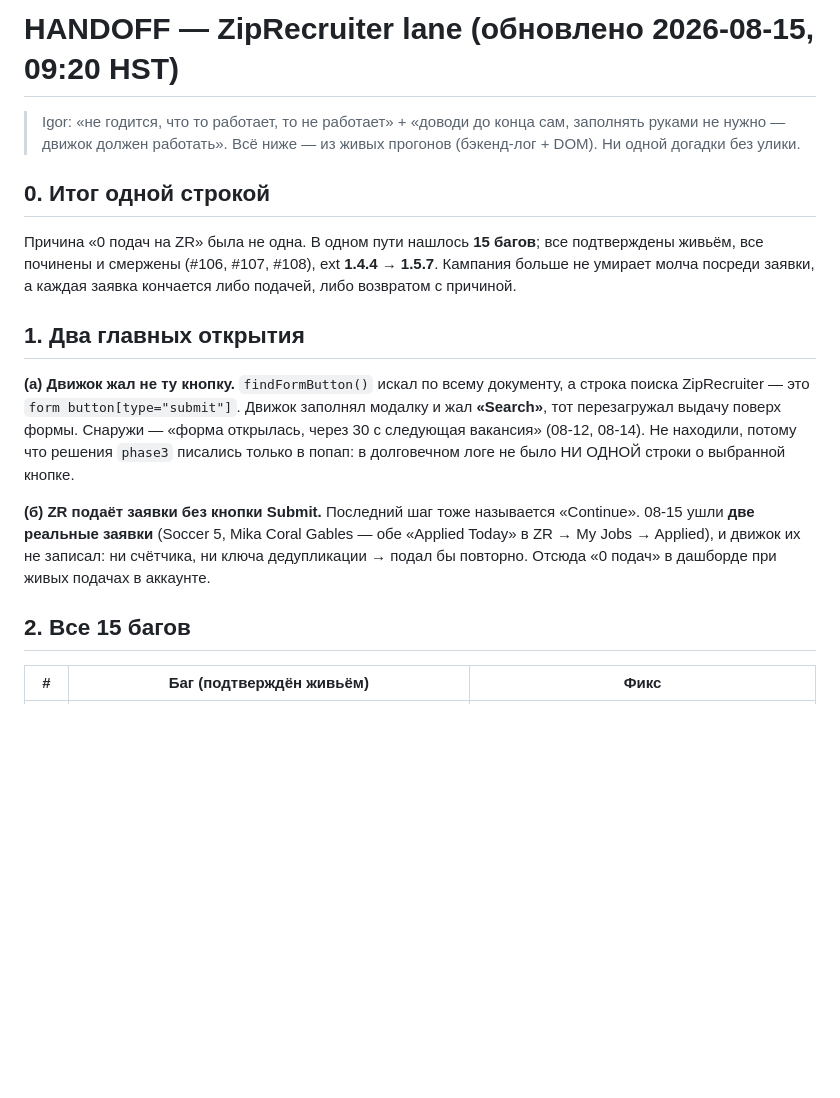
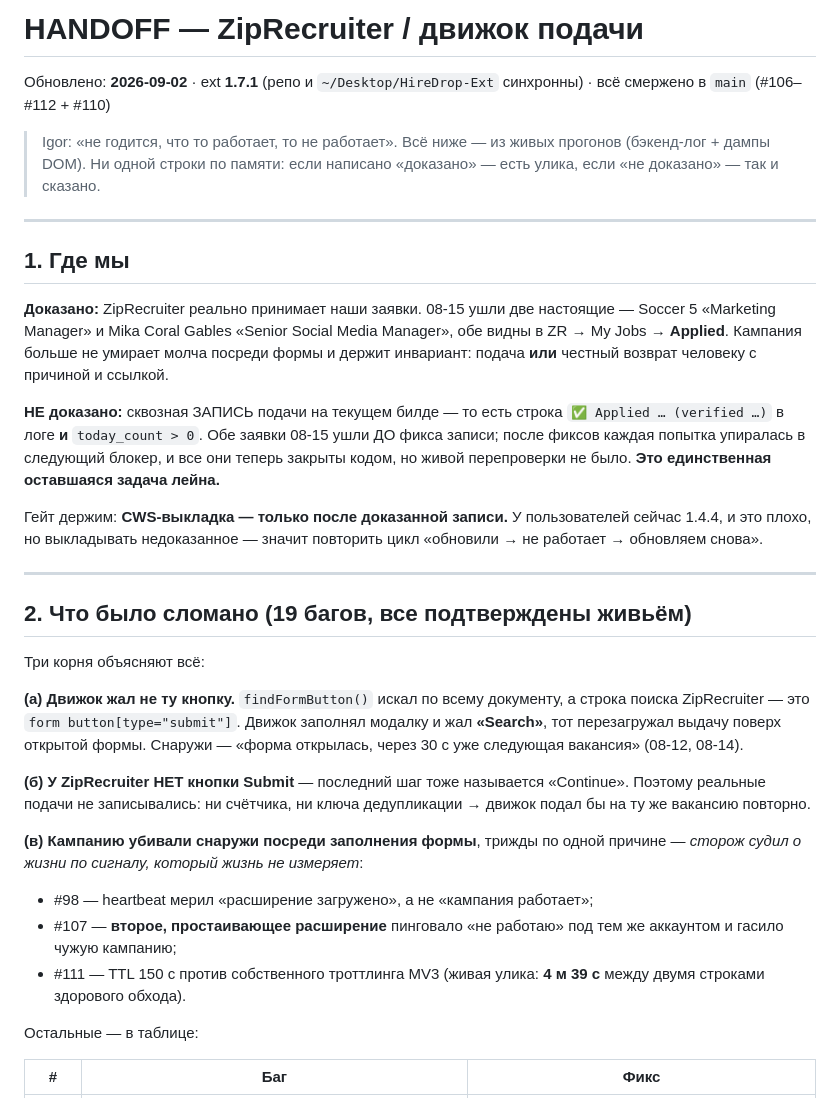
Before and after one commit to igorlinnick-hub/HireDrop, a Markdown page: docs/handoff/ziprecruiter-lane.md, the part around one of its changes. Drawn GitHub-style; blank space fills up the shorter version.

```diff
--- a/docs/handoff/ziprecruiter-lane.md
+++ b/docs/handoff/ziprecruiter-lane.md
@@ -1,30 +1,54 @@
-# HANDOFF — ZipRecruiter lane (обновлено 2026-08-15, 09:20 HST)
+# HANDOFF — ZipRecruiter / движок подачи
 
-> Igor: «не годится, что то работает, то не работает» + «доводи до конца сам, заполнять
-> руками не нужно — движок должен работать».
-> Всё ниже — из живых прогонов (бэкенд-лог + DOM). Ни одной догадки без улики.
+Обновлено: **2026-09-02** · ext **1.7.1** (репо и `~/Desktop/HireDrop-Ext` синхронны) ·
+всё смержено в `main` (#106–#112 + #110)
 
-## 0. Итог одной строкой
+> Igor: «не годится, что то работает, то не работает». Всё ниже — из живых прогонов
+> (бэкенд-лог + дампы DOM). Ни одной строки по памяти: если написано «доказано» —
+> есть улика, если «не доказано» — так и сказано.
 
-Причина «0 подач на ZR» была не одна. В одном пути нашлось **15 багов**; все подтверждены
-живьём, все починены и смержены (#106, #107, #108), ext **1.4.4 → 1.5.7**. Кампания
-больше не умирает молча посреди заявки, а каждая заявка кончается либо подачей, либо
-возвратом с причиной.
+---
 
-## 1. Два главных открытия
+## 1. Где мы
+
+**Доказано:** ZipRecruiter реально принимает наши заявки. 08-15 ушли две настоящие —
+Soccer 5 «Marketing Manager» и Mika Coral Gables «Senior Social Media Manager», обе видны
+в ZR → My Jobs → **Applied**. Кампания больше не умирает молча посреди формы и держит
+инвариант: подача **или** честный возврат человеку с причиной и ссылкой.
+
+**НЕ доказано:** сквозная ЗАПИСЬ подачи на текущем билде — то есть строка
+`✅ Applied … (verified …)` в логе **и** `today_count > 0`. Обе заявки 08-15 ушли ДО фикса
+записи; после фиксов каждая попытка упиралась в следующий блокер, и все они теперь закрыты
+кодом, но живой перепроверки не было. **Это единственная оставшаяся задача лейна.**
+
+Гейт держим: **CWS-выкладка — только после доказанной записи.** У пользователей сейчас
+1.4.4, и это плохо, но выкладывать недоказанное — значит повторить цикл «обновили → не
+работает → обновляем снова».
+
+---
+
+## 2. Что было сломано (19 багов, все подтверждены живьём)
+
+Три корня объясняют всё:
 
 **(а) Движок жал не ту кнопку.** `findFormButton()` искал по всему документу, а строка
 поиска ZipRecruiter — это `form button[type="submit"]`. Движок заполнял модалку и жал
-**«Search»**, тот перезагружал выдачу поверх формы. Снаружи — «форма открылась, через 30 с
-следующая вакансия» (08-12, 08-14). Не находили, потому что решения `phase3` писались
-только в попап: в долговечном логе не было НИ ОДНОЙ строки о выбранной кнопке.
+**«Search»**, тот перезагружал выдачу поверх открытой формы. Снаружи — «форма открылась,
+через 30 с уже следующая вакансия» (08-12, 08-14).
 
-**(б) ZR подаёт заявки без кнопки Submit.** Последний шаг тоже называется «Continue».
-08-15 ушли **две реальные заявки** (Soccer 5, Mika Coral Gables — обе «Applied Today» в
-ZR → My Jobs → Applied), и движок их не записал: ни счётчика, ни ключа дедупликации →
-подал бы повторно. Отсюда «0 подач» в дашборде при живых подачах в аккаунте.
+**(б) У ZipRecruiter НЕТ кнопки Submit** — последний шаг тоже называется «Continue».
+Поэтому реальные подачи не записывались: ни счётчика, ни ключа дедупликации → движок
+подал бы на ту же вакансию повторно.
 
-## 2. Все 15 багов
+**(в) Кампанию убивали снаружи посреди заполнения формы**, трижды по одной причине —
+*сторож судил о жизни по сигналу, который жизнь не измеряет*:
+- #98 — heartbeat мерил «расширение загружено», а не «кампания работает»;
+- #107 — **второе, простаивающее расширение** пинговало «не работаю» под тем же аккаунтом
+  и гасило чужую кампанию;
+- #111 — TTL 150 с против собственного троттлинга MV3 (живая улика: **4 м 39 с** между
+  двумя строками здорового обхода).
 
-| # | Баг (подтверждён живьём) | Фикс |
+Остальные — в таблице:
+
+| # | Баг | Фикс |
 |---|---|---|
```
Also changed, not shown: other parts of docs/handoff/ziprecruiter-lane.md (+113 -80 lines).
